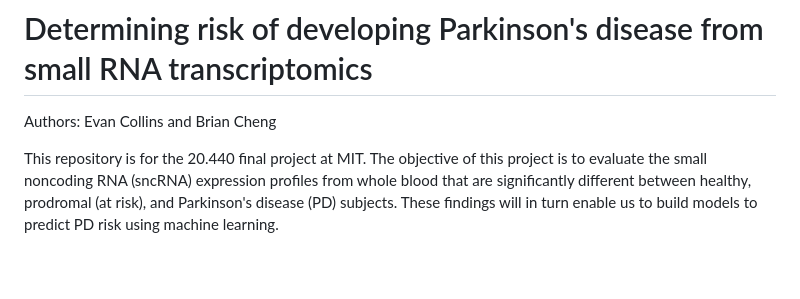
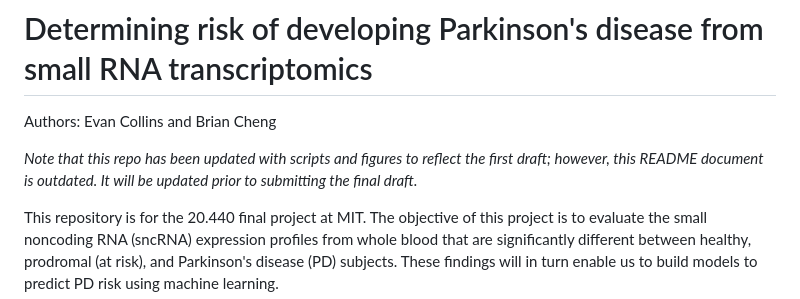
Before and after one commit to evancollins1/Project_20440, a Markdown page: README.md, the part around the change. Rendered like a GitHub page; blank space fills up the shorter version.

```diff
--- a/README.md
+++ b/README.md
@@ -1,6 +1,8 @@
 # Determining risk of developing Parkinson's disease from small RNA transcriptomics
 
 Authors: Evan Collins and Brian Cheng
+
+*Note that this repo has been updated with scripts and figures to reflect the first draft; however, this README document is outdated. It will be updated prior to submitting the final draft.*
 
 This repository is for the 20.440 final project at MIT. The objective of this project is to evaluate the small noncoding RNA (sncRNA) expression profiles from whole blood that are significantly different between healthy, prodromal (at risk), and Parkinson's disease (PD) subjects. These findings will in turn enable us to build models to predict PD risk using machine learning.
 
```
